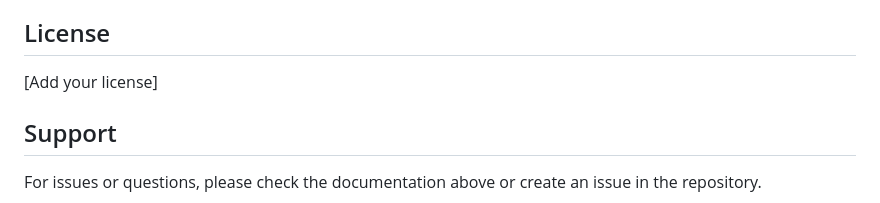
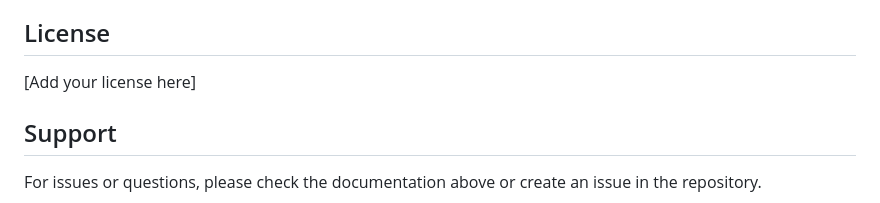
Before and after one commit to vitwits/german-ai-tutor-monorepo, a Markdown page: README.md, the part around the change. Drawn GitHub-style.

Commit message:
updated readmy for testing checks on github

```diff
--- a/README.md
+++ b/README.md
@@ -345,7 +345,7 @@ docker compose exec backend env | grep GOOGLE
 
 ## License
 
-[Add your license]
+[Add your license here]
 
 ## Support
 
```
